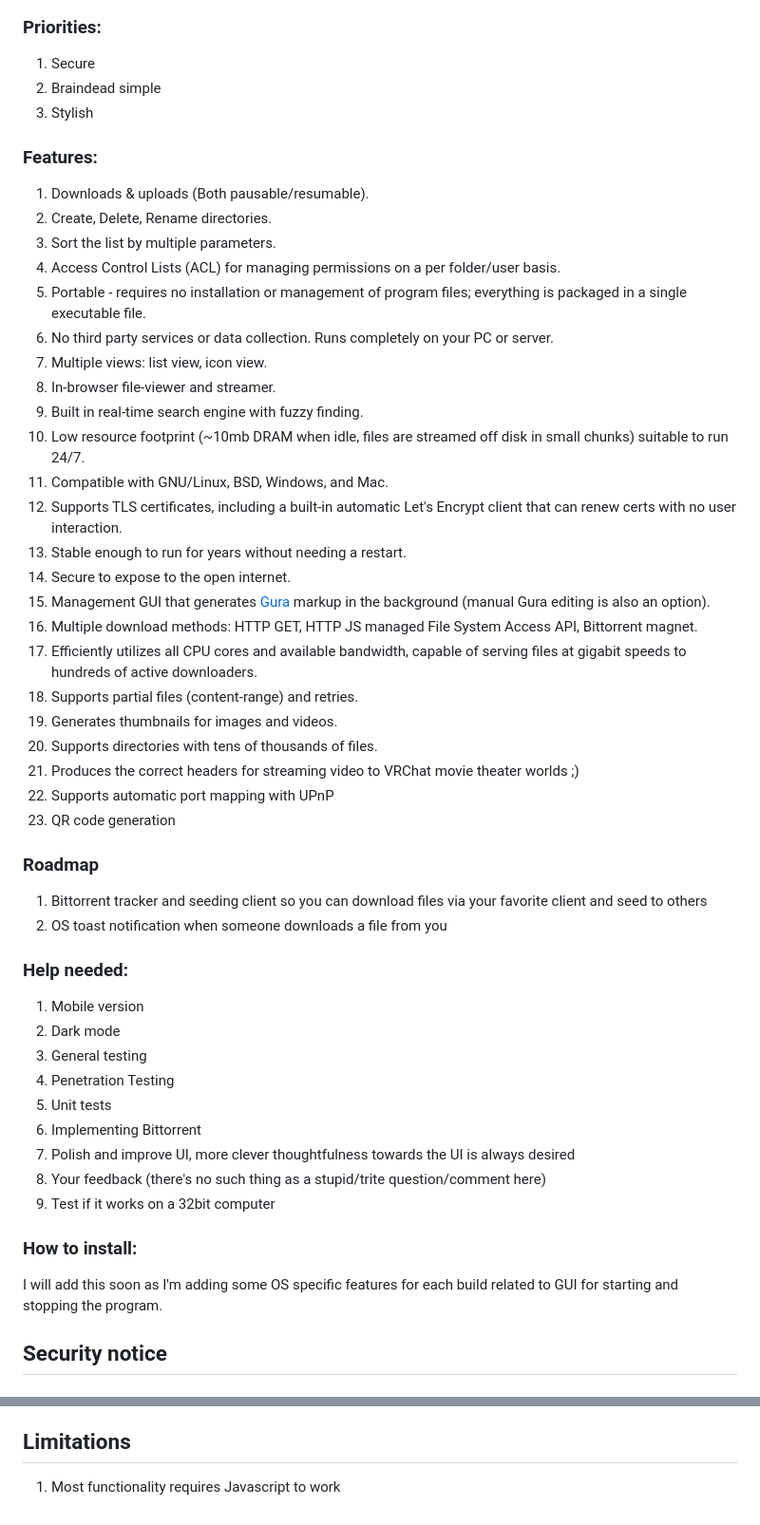
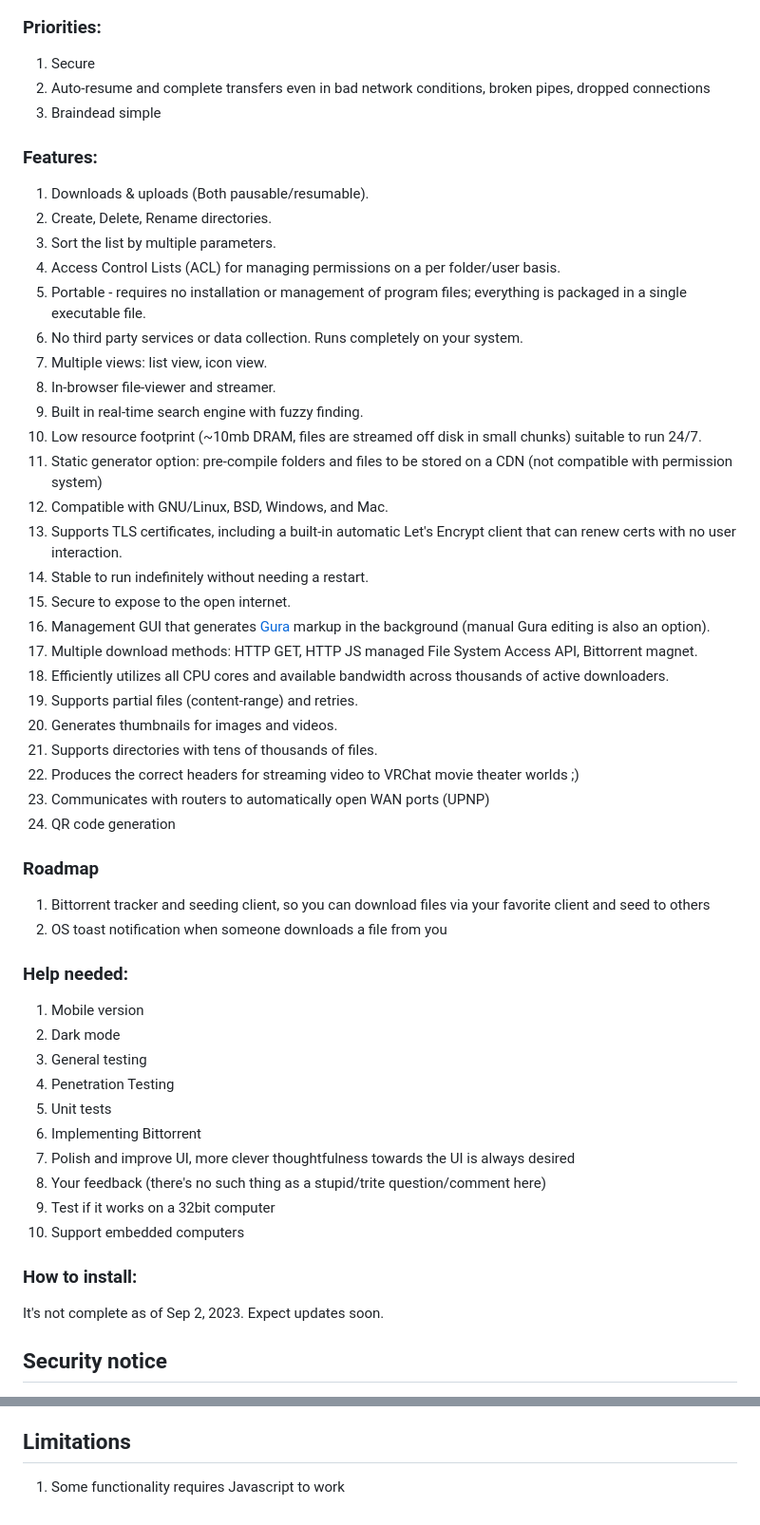
Before and after one commit to mu-arch/skyfolder, a Markdown page: README.md, 2 parts joined by grey strips. Shown: that part at 95% size. Drawn GitHub-style.

```diff
--- a/README.md
+++ b/README.md
@@ -18,8 +18,8 @@ Skyfolder Discord: https://discord.gg/VBMe2rcYb6
 
 ### Priorities:
 1. Secure
-2. Braindead simple
-3. Stylish
+2. Auto-resume and complete transfers even in bad network conditions, broken pipes, dropped connections
+3. Braindead simple
 
 ### Features:
 
@@ -28,28 +28,29 @@ Skyfolder Discord: https://discord.gg/VBMe2rcYb6
 3. Sort the list by multiple parameters.
 4. Access Control Lists (ACL) for managing permissions on a per folder/user basis.
 5. Portable - requires no installation or management of program files; everything is packaged in a single executable file.
-6. No third party services or data collection. Runs completely on your PC or server.
+6. No third party services or data collection. Runs completely on your system.
 7. Multiple views: list view, icon view.
 8. In-browser file-viewer and streamer.
 9. Built in real-time search engine with fuzzy finding.
-10. Low resource footprint (~10mb DRAM when idle, files are streamed off disk in small chunks) suitable to run 24/7.
-11. Compatible with GNU/Linux, BSD, Windows, and Mac.
-12. Supports TLS certificates, including a built-in automatic Let's Encrypt client that can renew certs with no user interaction.
-13. Stable enough to run for years without needing a restart.
-14. Secure to expose to the open internet.
-15. Management GUI that generates [Gura](https://github.com/gura-conf/gura) markup in the background (manual Gura editing is also an option).
-16. Multiple download methods: HTTP GET, HTTP JS managed File System Access API, Bittorrent magnet.
-17. Efficiently utilizes all CPU cores and available bandwidth, capable of serving files at gigabit speeds to hundreds of active downloaders.
-18. Supports partial files (content-range) and retries.
-19. Generates thumbnails for images and videos.
-20. Supports directories with tens of thousands of files.
-21. Produces the correct headers for streaming video to VRChat movie theater worlds ;)
-22. Supports automatic port mapping with UPnP
-23. QR code generation
+10. Low resource footprint (~10mb DRAM, files are streamed off disk in small chunks) suitable to run 24/7.
+11. Static generator option: pre-compile folders and files to be stored on a CDN (not compatible with permission system)
+12. Compatible with GNU/Linux, BSD, Windows, and Mac.
+13. Supports TLS certificates, including a built-in automatic Let's Encrypt client that can renew certs with no user interaction.
+14. Stable to run indefinitely without needing a restart.
+15. Secure to expose to the open internet.
+16. Management GUI that generates [Gura](https://github.com/gura-conf/gura) markup in the background (manual Gura editing is also an option).
+17. Multiple download methods: HTTP GET, HTTP JS managed File System Access API, Bittorrent magnet.
+18. Efficiently utilizes all CPU cores and available bandwidth across thousands of active downloaders.
+19. Supports partial files (content-range) and retries.
+20. Generates thumbnails for images and videos.
+21. Supports directories with tens of thousands of files.
+22. Produces the correct headers for streaming video to VRChat movie theater worlds ;)
+23. Communicates with routers to automatically open WAN ports (UPNP)
+24. QR code generation
 
 ### Roadmap
 
-1. Bittorrent tracker and seeding client so you can download files via your favorite client and seed to others
+1. Bittorrent tracker and seeding client, so you can download files via your favorite client and seed to others
 2. OS toast notification when someone downloads a file from you
 
 ### Help needed:
@@ -63,10 +64,11 @@ Skyfolder Discord: https://discord.gg/VBMe2rcYb6
 7. Polish and improve UI, more clever thoughtfulness towards the UI is always desired
 8. Your feedback (there's no such thing as a stupid/trite question/comment here)
 9. Test if it works on a 32bit computer
+10. Support embedded computers
 
 ### How to install:
 
-I will add this soon as I'm adding some OS specific features for each build related to GUI for starting and stopping the program.
+It's not complete as of Sep 2, 2023. Expect updates soon.
 
 ## Security notice
 
@@ -80,4 +82,4 @@ I will add this soon as I'm adding some OS specific features for each build rela
 
 ## Limitations
 
-1. Most functionality requires Javascript to work
+1. Some functionality requires Javascript to work
```
